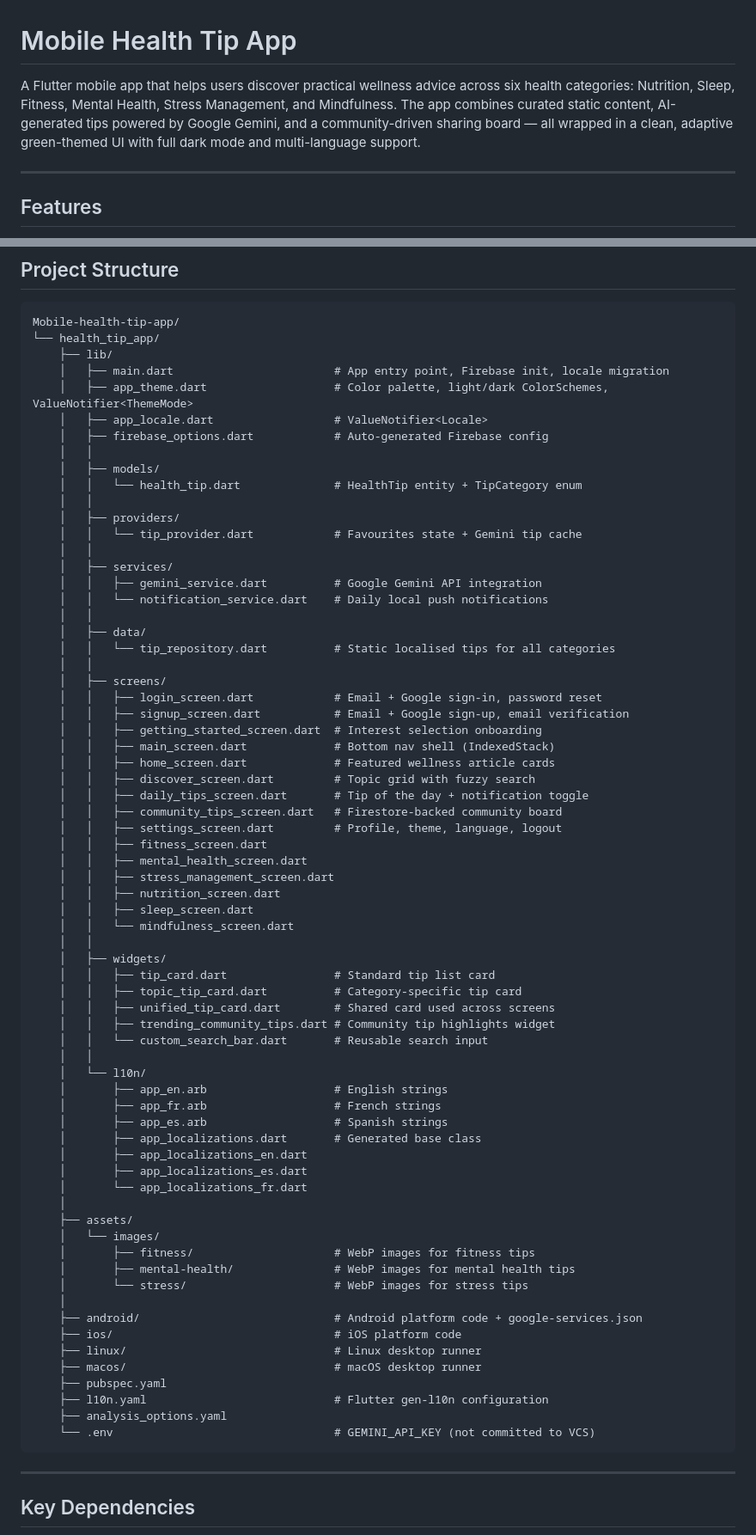
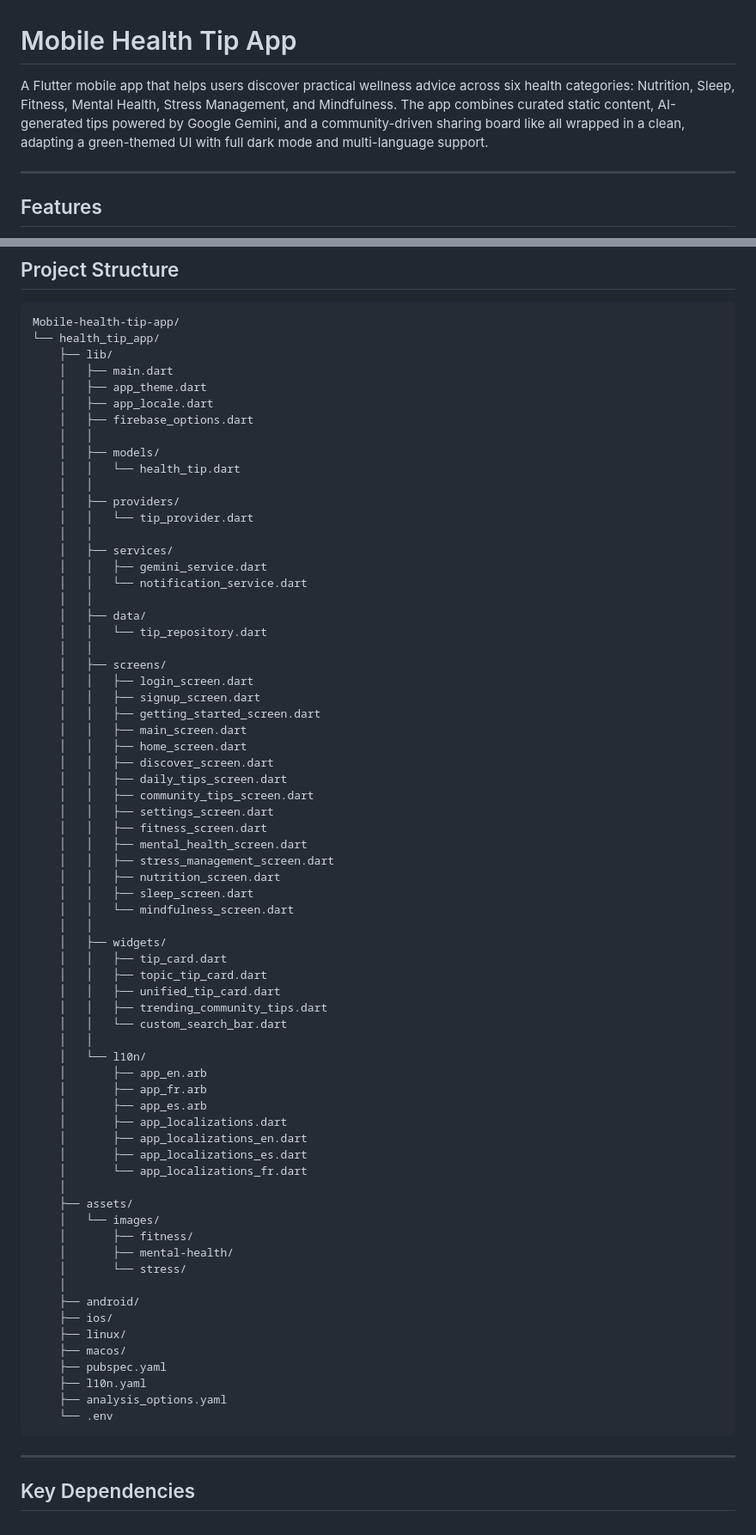
Before and after one commit to tibyishaka/Mobile-health-tip-app, a Markdown page: README.md, 2 parts joined by grey strips. Shown at 86% size. GitHub-like rendering.

````diff
--- a/README.md
+++ b/README.md
@@ -1,6 +1,6 @@
 # Mobile Health Tip App
 
-A Flutter mobile app that helps users discover practical wellness advice across six health categories: Nutrition, Sleep, Fitness, Mental Health, Stress Management, and Mindfulness. The app combines curated static content, AI-generated tips powered by Google Gemini, and a community-driven sharing board — all wrapped in a clean, adaptive green-themed UI with full dark mode and multi-language support.
+A Flutter mobile app that helps users discover practical wellness advice across six health categories: Nutrition, Sleep, Fitness, Mental Health, Stress Management, and Mindfulness. The app combines curated static content, AI-generated tips powered by Google Gemini, and a community-driven sharing board like all wrapped in a clean, adapting a green-themed UI with full dark mode and multi-language support.
 
 ---
 
@@ -91,34 +91,34 @@ Both are listened to by `MaterialApp` directly, so theme and language changes ta
 Mobile-health-tip-app/
 └── health_tip_app/
     ├── lib/
-    │   ├── main.dart                        # App entry point, Firebase init, locale migration
-    │   ├── app_theme.dart                   # Color palette, light/dark ColorSchemes, ValueNotifier<ThemeMode>
-    │   ├── app_locale.dart                  # ValueNotifier<Locale>
-    │   ├── firebase_options.dart            # Auto-generated Firebase config
+    │   ├── main.dart
+    │   ├── app_theme.dart
+    │   ├── app_locale.dart
+    │   ├── firebase_options.dart
     │   │
     │   ├── models/
-    │   │   └── health_tip.dart              # HealthTip entity + TipCategory enum
+    │   │   └── health_tip.dart
     │   │
     │   ├── providers/
-    │   │   └── tip_provider.dart            # Favourites state + Gemini tip cache
+    │   │   └── tip_provider.dart
     │   │
     │   ├── services/
-    │   │   ├── gemini_service.dart          # Google Gemini API integration
-    │   │   └── notification_service.dart    # Daily local push notifications
+    │   │   ├── gemini_service.dart
+    │   │   └── notification_service.dart
     │   │
     │   ├── data/
-    │   │   └── tip_repository.dart          # Static localised tips for all categories
+    │   │   └── tip_repository.dart
     │   │
     │   ├── screens/
-    │   │   ├── login_screen.dart            # Email + Google sign-in, password reset
-    │   │   ├── signup_screen.dart           # Email + Google sign-up, email verification
-    │   │   ├── getting_started_screen.dart  # Interest selection onboarding
-    │   │   ├── main_screen.dart             # Bottom nav shell (IndexedStack)
-    │   │   ├── home_screen.dart             # Featured wellness article cards
-    │   │   ├── discover_screen.dart         # Topic grid with fuzzy search
-    │   │   ├── daily_tips_screen.dart       # Tip of the day + notification toggle
-    │   │   ├── community_tips_screen.dart   # Firestore-backed community board
-    │   │   ├── settings_screen.dart         # Profile, theme, language, logout
+    │   │   ├── login_screen.dart
+    │   │   ├── signup_screen.dart
+    │   │   ├── getting_started_screen.dart
+    │   │   ├── main_screen.dart
+    │   │   ├── home_screen.dart
+    │   │   ├── discover_screen.dart
+    │   │   ├── daily_tips_screen.dart
+    │   │   ├── community_tips_screen.dart
+    │   │   ├── settings_screen.dart
     │   │   ├── fitness_screen.dart
     │   │   ├── mental_health_screen.dart
     │   │   ├── stress_management_screen.dart
@@ -127,35 +127,35 @@ Mobile-health-tip-app/
     │   │   └── mindfulness_screen.dart
     │   │
     │   ├── widgets/
-    │   │   ├── tip_card.dart                # Standard tip list card
-    │   │   ├── topic_tip_card.dart          # Category-specific tip card
-    │   │   ├── unified_tip_card.dart        # Shared card used across screens
-    │   │   ├── trending_community_tips.dart # Community tip highlights widget
-    │   │   └── custom_search_bar.dart       # Reusable search input
+    │   │   ├── tip_card.dart
+    │   │   ├── topic_tip_card.dart
+    │   │   ├── unified_tip_card.dart
+    │   │   ├── trending_community_tips.dart
+    │   │   └── custom_search_bar.dart
     │   │
     │   └── l10n/
-    │       ├── app_en.arb                   # English strings
-    │       ├── app_fr.arb                   # French strings
-    │       ├── app_es.arb                   # Spanish strings
-    │       ├── app_localizations.dart       # Generated base class
+    │       ├── app_en.arb
+    │       ├── app_fr.arb
+    │       ├── app_es.arb
+    │       ├── app_localizations.dart
     │       ├── app_localizations_en.dart
     │       ├── app_localizations_es.dart
     │       └── app_localizations_fr.dart
     │
     ├── assets/
     │   └── images/
-    │       ├── fitness/                     # WebP images for fitness tips
-    │       ├── mental-health/               # WebP images for mental health tips
-    │       └── stress/                      # WebP images for stress tips
+    │       ├── fitness/
+    │       ├── mental-health/
+    │       └── stress/
     │
-    ├── android/                             # Android platform code + google-services.json
-    ├── ios/                                 # iOS platform code
-    ├── linux/                               # Linux desktop runner
-    ├── macos/                               # macOS desktop runner
+    ├── android/
+    ├── ios/
+    ├── linux/
+    ├── macos/
     ├── pubspec.yaml
-    ├── l10n.yaml                            # Flutter gen-l10n configuration
+    ├── l10n.yaml
     ├── analysis_options.yaml
-    └── .env                                 # GEMINI_API_KEY (not committed to VCS)
+    └── .env
 ```
 
 ---
````
Also changed, not shown: other parts of README.md (+3 -3 lines).
